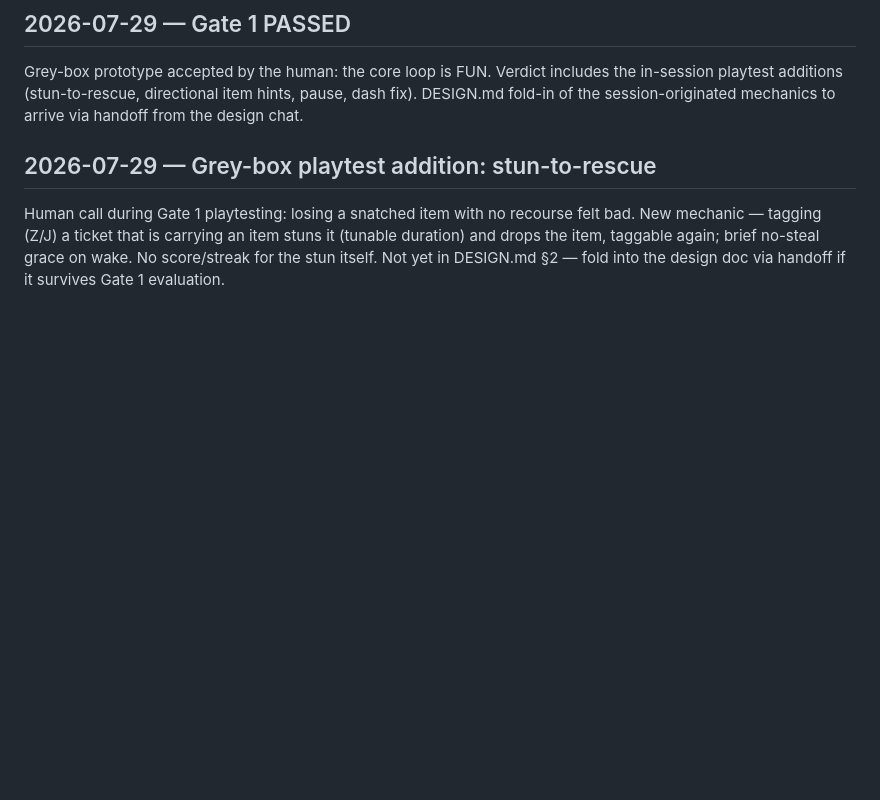
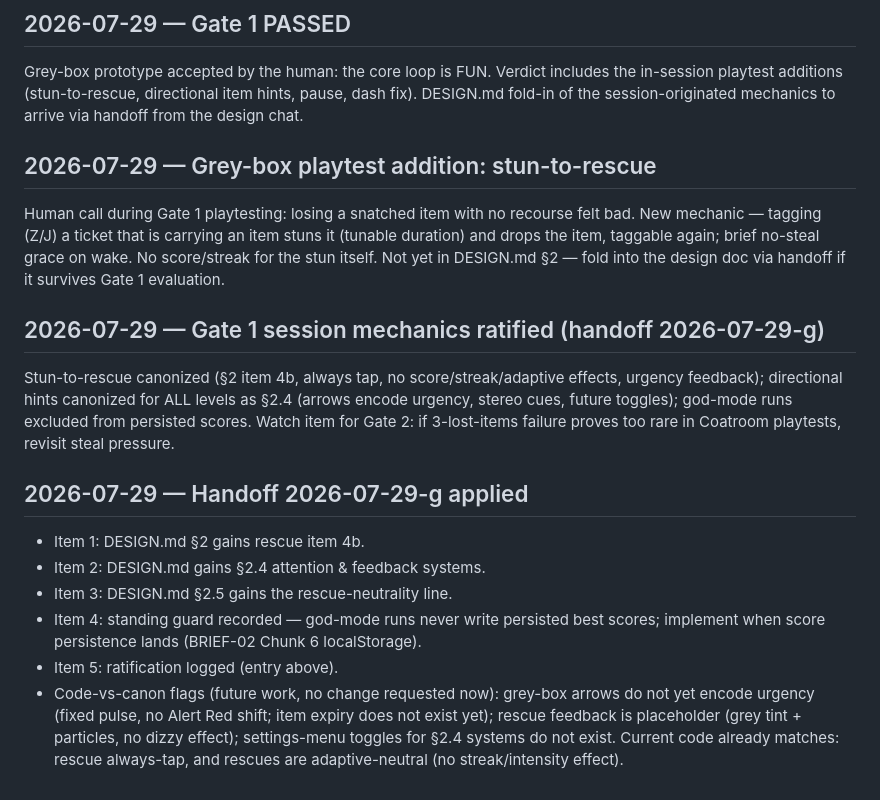
Before and after one commit to dstrus/chexys-big-day, a Markdown page: DECISIONS.md, the part around the change. GitHub-like rendering; blank space fills up the shorter version.

```diff
--- a/DECISIONS.md
+++ b/DECISIONS.md
@@ -119,3 +119,30 @@ is carrying an item stuns it (tunable duration) and drops the item,
 taggable again; brief no-steal grace on wake. No score/streak for
 the stun itself. Not yet in DESIGN.md §2 — fold into the design
 doc via handoff if it survives Gate 1 evaluation.
+
+## 2026-07-29 — Gate 1 session mechanics ratified (handoff 2026-07-29-g)
+
+Stun-to-rescue canonized (§2 item 4b, always
+tap, no score/streak/adaptive effects, urgency feedback);
+directional hints canonized for ALL levels as §2.4 (arrows
+encode urgency, stereo cues, future toggles); god-mode runs
+excluded from persisted scores. Watch item for Gate 2: if
+3-lost-items failure proves too rare in Coatroom playtests,
+revisit steal pressure.
+
+## 2026-07-29 — Handoff 2026-07-29-g applied
+
+- Item 1: DESIGN.md §2 gains rescue item 4b.
+- Item 2: DESIGN.md gains §2.4 attention & feedback systems.
+- Item 3: DESIGN.md §2.5 gains the rescue-neutrality line.
+- Item 4: standing guard recorded — god-mode runs never write
+  persisted best scores; implement when score persistence lands
+  (BRIEF-02 Chunk 6 localStorage).
+- Item 5: ratification logged (entry above).
+- Code-vs-canon flags (future work, no change requested now):
+  grey-box arrows do not yet encode urgency (fixed pulse, no
+  Alert Red shift; item expiry does not exist yet); rescue
+  feedback is placeholder (grey tint + particles, no dizzy
+  effect); settings-menu toggles for §2.4 systems do not exist.
+  Current code already matches: rescue always-tap, and rescues
+  are adaptive-neutral (no streak/intensity effect).
```
Also changed, not shown: DESIGN.md (+28 -1 lines).
